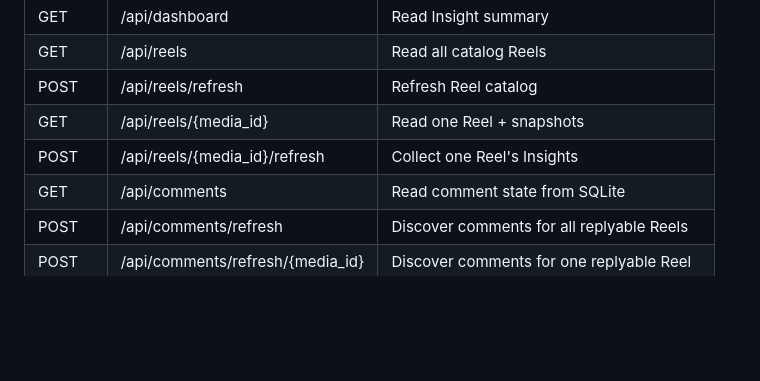
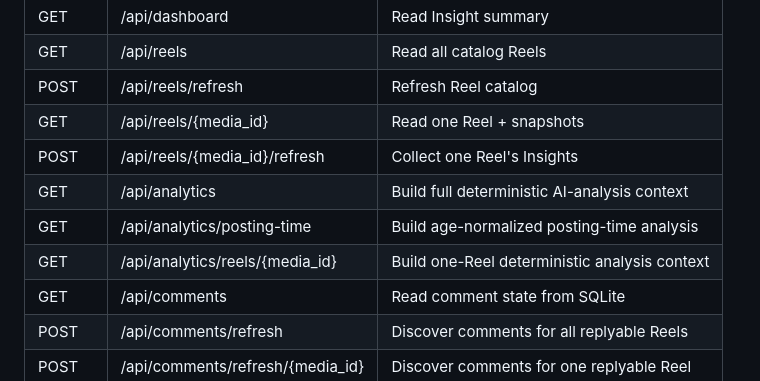
Before and after one commit to amanchaturvedi/instagram-auto-reply, a Markdown page: README.md, the part around one of its changes. Rendered like a GitHub page; blank space fills up the shorter version.

```diff
--- a/README.md
+++ b/README.md
@@ -296,6 +301,9 @@ docs    = /docs
 | POST | /api/reels/refresh | Refresh Reel catalog |
 | GET | /api/reels/{media_id} | Read one Reel + snapshots |
 | POST | /api/reels/{media_id}/refresh | Collect one Reel's Insights |
+| GET | /api/analytics | Build full deterministic AI-analysis context |
+| GET | /api/analytics/posting-time | Build age-normalized posting-time analysis |
+| GET | /api/analytics/reels/{media_id} | Build one-Reel deterministic analysis context |
 | GET | /api/comments | Read comment state from SQLite |
 | POST | /api/comments/refresh | Discover comments for all replyable Reels |
 | POST | /api/comments/refresh/{media_id} | Discover comments for one replyable Reel |
```
Also changed, not shown: other parts of README.md (+42 -0 lines).
